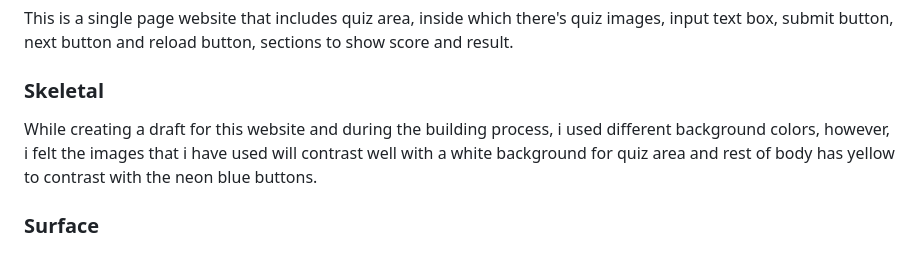
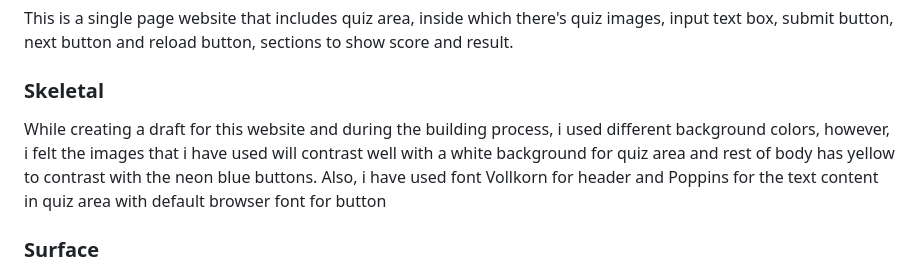
Before and after one commit to msnirmal/Project2, a Markdown page: README.md, the part around the change. GitHub-like rendering.

Commit message:
docs: Add details of the font family used in skeletal of UX section

```diff
--- a/README.md
+++ b/README.md
@@ -77,7 +77,7 @@ This is a single page website that includes quiz area, inside which there's quiz
 
 ### **Skeletal**
 
-While creating a draft for this website and during the building process, i used different background colors, however, i felt the images that i have used will contrast well with a white background for quiz area and rest of body has yellow to contrast with the neon blue buttons.
+While creating a draft for this website and during the building process, i used different background colors, however, i felt the images that i have used will contrast well with a white background for quiz area and rest of body has yellow to contrast with the neon blue buttons. Also, i have used font Vollkorn for header and Poppins for the text content in quiz area with default browser font for button
 
 ### **Surface**
 
```
